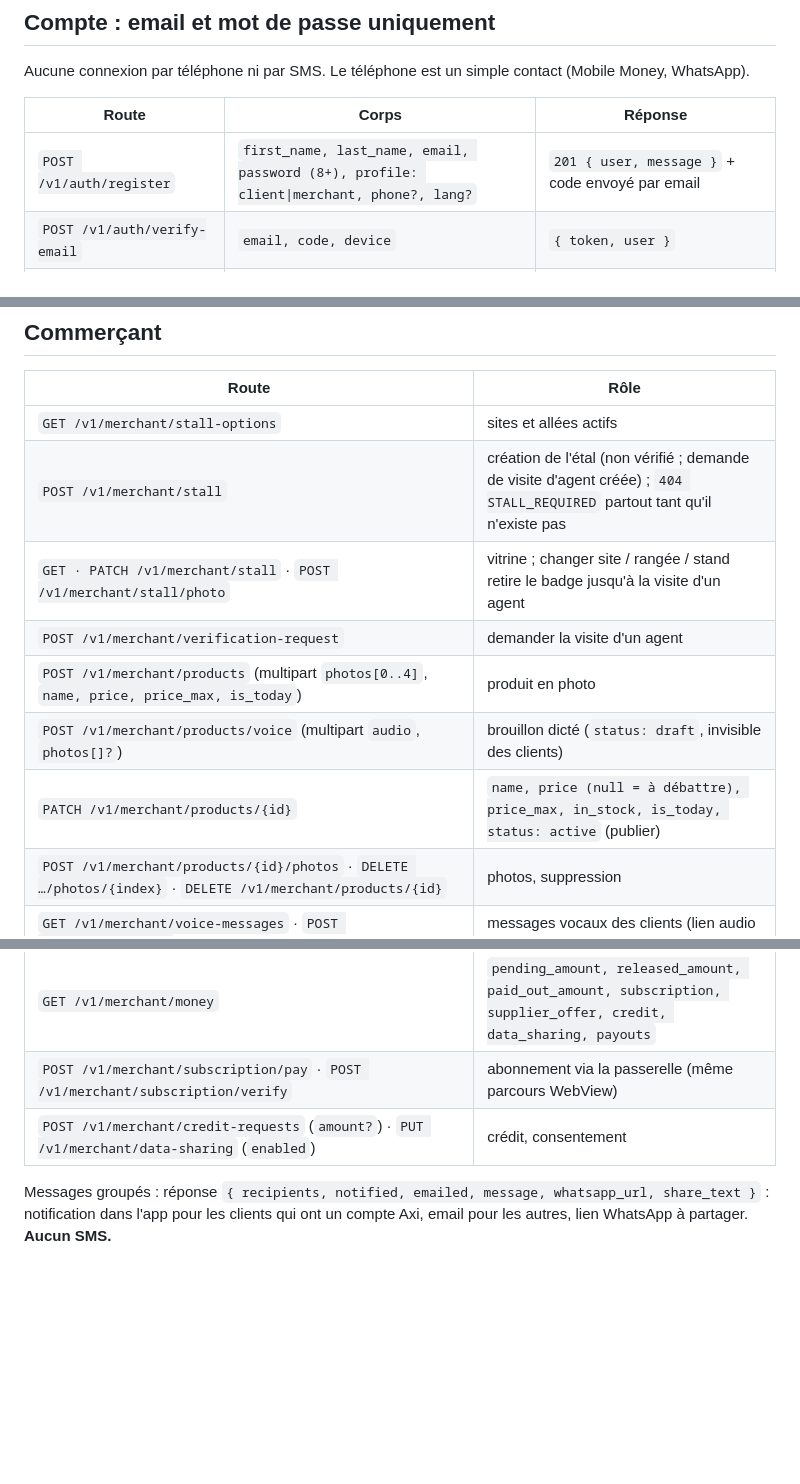
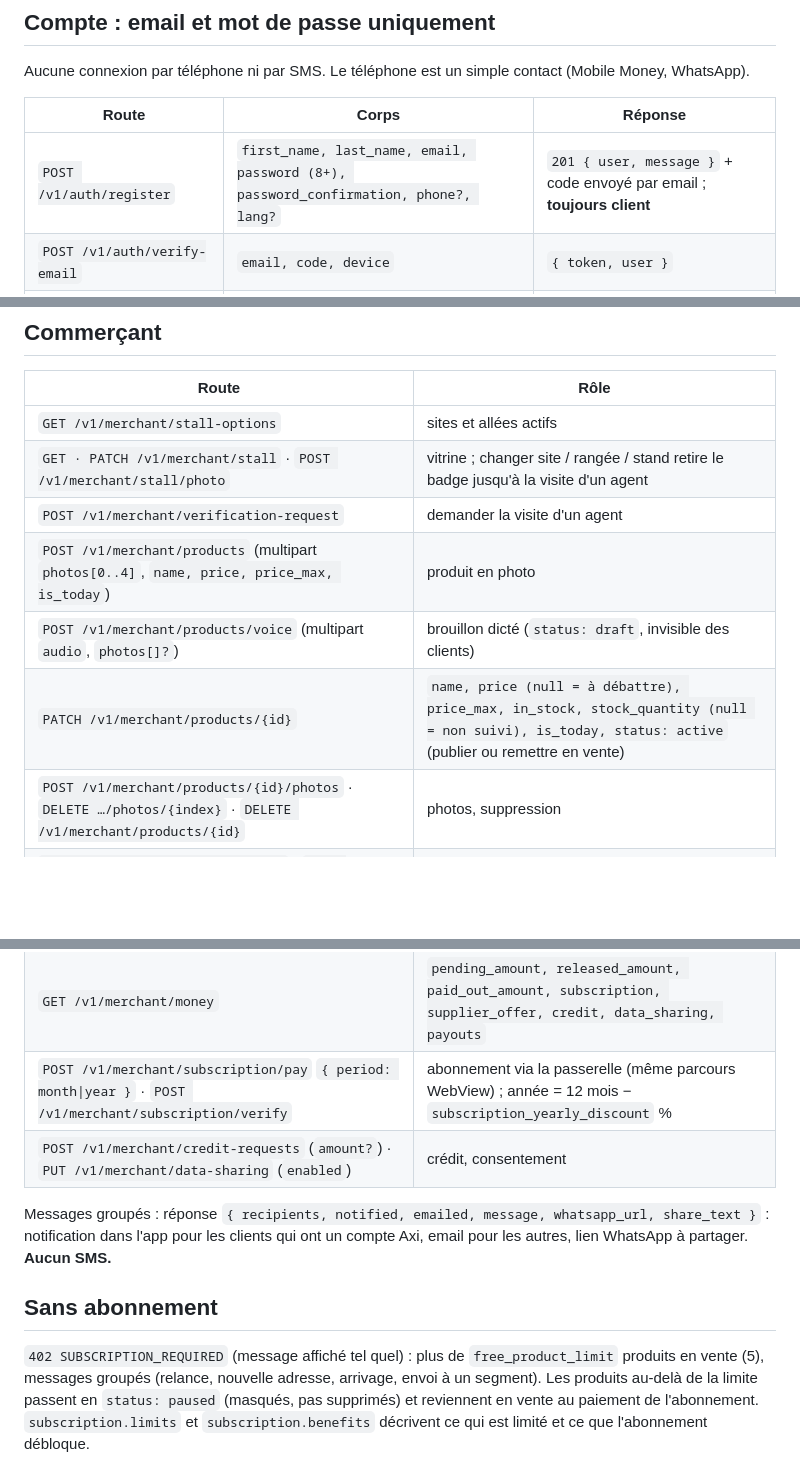
Before and after one commit to nadhiroff/Axi_ventes_backend-php, a Markdown page: docs/POUR_LE_FRONTEND.md, 3 parts joined by grey strips. Drawn GitHub-style; blank space fills up the shorter version.

```diff
--- a/docs/POUR_LE_FRONTEND.md
+++ b/docs/POUR_LE_FRONTEND.md
@@ -27,7 +27,7 @@ Aucune connexion par téléphone ni par SMS. Le téléphone est un simple contac
 
 | Route | Corps | Réponse |
 |---|---|---|
-| `POST /v1/auth/register` | `first_name, last_name, email, password (8+), profile: client\|merchant, phone?, lang?` | `201 { user, message }` + code envoyé par email |
+| `POST /v1/auth/register` | `first_name, last_name, email, password (8+), password_confirmation, phone?, lang?` | `201 { user, message }` + code envoyé par email ; **toujours client** |
 | `POST /v1/auth/verify-email` | `email, code, device` | `{ token, user }` |
 | `POST /v1/auth/resend-code` | `email, purpose: verify_email\|reset_password` | `{ message }` (1/min, 5/h) |
 | `POST /v1/auth/login` | `email, password, device` | `{ token, user }` ; `403 EMAIL_NOT_VERIFIED` (code renvoyé), `403 PARTNER_USE_WEB` |
@@ -100,20 +127,26 @@ Commande : `status` (`awaiting_payment, paid, preparing, on_the_way, delivered,
 | Route | Rôle |
 |---|---|
 | `GET /v1/merchant/stall-options` | sites et allées actifs |
-| `POST /v1/merchant/stall` | création de l'étal (non vérifié ; demande de visite d'agent créée) ; `404 STALL_REQUIRED` partout tant qu'il n'existe pas |
 | `GET · PATCH /v1/merchant/stall` · `POST /v1/merchant/stall/photo` | vitrine ; changer site / rangée / stand retire le badge jusqu'à la visite d'un agent |
 | `POST /v1/merchant/verification-request` | demander la visite d'un agent |
 | `POST /v1/merchant/products` (multipart `photos[0..4]`, `name, price, price_max, is_today`) | produit en photo |
 | `POST /v1/merchant/products/voice` (multipart `audio`, `photos[]?`) | brouillon dicté (`status: draft`, invisible des clients) |
-| `PATCH /v1/merchant/products/{id}` | `name, price (null = à débattre), price_max, in_stock, is_today, status: active` (publier) |
+| `PATCH /v1/merchant/products/{id}` | `name, price (null = à débattre), price_max, in_stock, stock_quantity (null = non suivi), is_today, status: active` (publier ou remettre en vente) |
 | `POST /v1/merchant/products/{id}/photos` · `DELETE …/photos/{index}` · `DELETE /v1/merchant/products/{id}` | photos, suppression |
 | `GET /v1/merchant/voice-messages` · `POST …/{vm_…}/listened` | messages vocaux des clients (lien audio signé) |
 | `GET /v1/merchant/today` · `POST /v1/merchant/orders/{id}/ready` | Ma journée |
 | `POST /v1/merchant/relocation/broadcast` · `POST /v1/merchant/arrivals` (multipart `audio`) | messages groupés |
 | `GET /v1/merchant/clients?segment&q` · `POST` · `GET/PATCH/DELETE /v1/merchant/clients/{id}` · `POST …/follow-up` · `POST /v1/merchant/broadcasts` | fichier clients |
 | `GET /v1/merchant/money` | `pending_amount, released_amount, paid_out_amount, subscription, supplier_offer, credit, data_sharing, payouts` |
-| `POST /v1/merchant/subscription/pay` · `POST /v1/merchant/subscription/verify` | abonnement via la passerelle (même parcours WebView) |
+| `POST /v1/merchant/subscription/pay` `{ period: month\|year }` · `POST /v1/merchant/subscription/verify` | abonnement via la passerelle (même parcours WebView) ; année = 12 mois − `subscription_yearly_discount` % |
 | `POST /v1/merchant/credit-requests` (`amount?`) · `PUT /v1/merchant/data-sharing` (`enabled`) | crédit, consentement |
 
 Messages groupés : réponse `{ recipients, notified, emailed, message, whatsapp_url, share_text }` : notification dans
 l'app pour les clients qui ont un compte Axi, email pour les autres, lien WhatsApp à partager. **Aucun SMS.**
+
+## Sans abonnement
+
+`402 SUBSCRIPTION_REQUIRED` (message affiché tel quel) : plus de `free_product_limit` produits en vente (5), messages groupés
+(relance, nouvelle adresse, arrivage, envoi à un segment). Les produits au-delà de la limite passent en `status: paused`
+(masqués, pas supprimés) et reviennent en vente au paiement de l'abonnement. `subscription.limits` et `subscription.benefits`
+décrivent ce qui est limité et ce que l'abonnement débloque.
```
Also changed, not shown: other parts of docs/POUR_LE_FRONTEND.md (+29 -2 lines).
